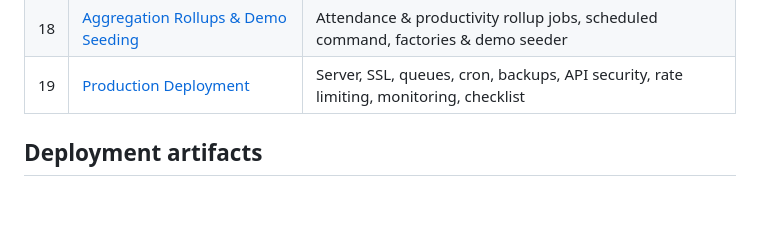
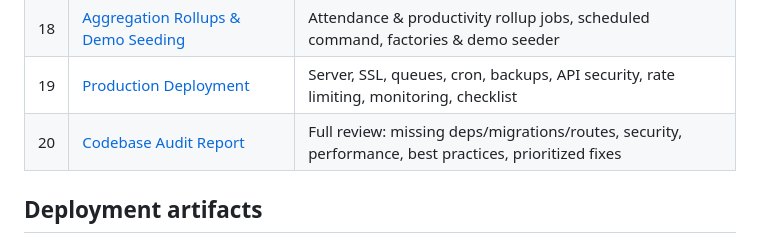
Before and after one commit to techmatterglobals/treck, a Markdown page: docs/README.md, the part around the change. Rendered like a GitHub page; blank space fills up the shorter version.

```diff
--- a/docs/README.md
+++ b/docs/README.md
@@ -27,6 +27,7 @@ directly to the area you need.
 | 17 | [Windows PC Agent (C#)](17-windows-agent.md) | .NET 8 Windows Service: architecture, project structure, API comms, security |
 | 18 | [Aggregation Rollups & Demo Seeding](18-rollups-and-seeding.md) | Attendance & productivity rollup jobs, scheduled command, factories & demo seeder |
 | 19 | [Production Deployment](19-production-deployment.md) | Server, SSL, queues, cron, backups, API security, rate limiting, monitoring, checklist |
+| 20 | [Codebase Audit Report](20-audit-report.md) | Full review: missing deps/migrations/routes, security, performance, best practices, prioritized fixes |
 
 ## Deployment artifacts
 
```
Also changed, not shown: README.md (+1 -0 lines), docs/20-audit-report.md (added, +158 -0 lines).
